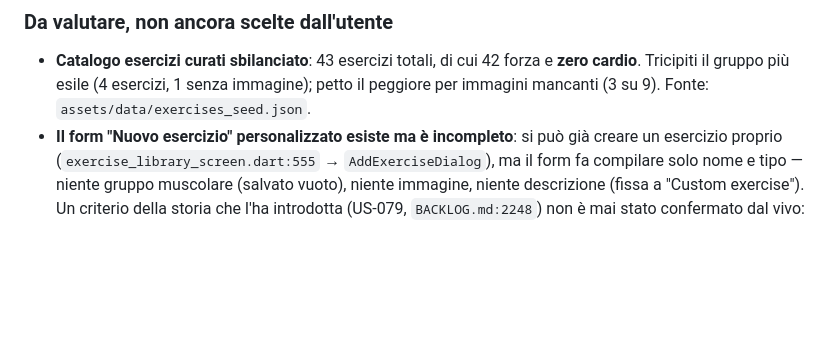
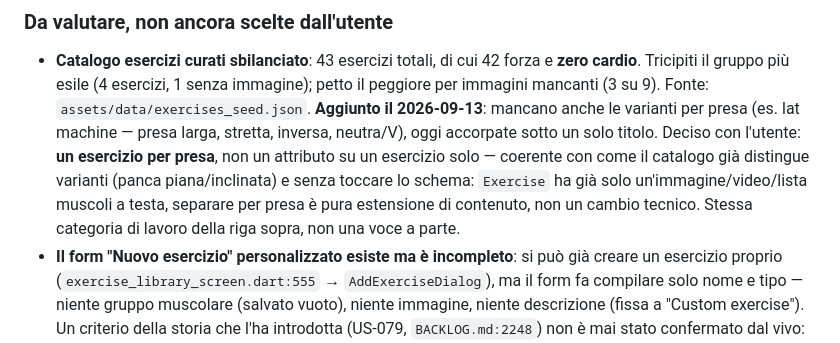
Before and after one commit to SimoFerre98/GymFlow, a Markdown page: docs/HANDOFF.md, the part around the change. Rendered like a GitHub page; blank space fills up the shorter version.

Commit message:
docs: registra la decisione su prese/varianti degli esercizi

```diff
--- a/docs/HANDOFF.md
+++ b/docs/HANDOFF.md
@@ -376,6 +376,12 @@ Non ancora decisioni, solo fatti da conoscere prima di distribuire l'app a chi n
 - **Catalogo esercizi curati sbilanciato**: 43 esercizi totali, di cui 42 forza e **zero cardio**.
   Tricipiti il gruppo più esile (4 esercizi, 1 senza immagine); petto il peggiore per immagini
   mancanti (3 su 9). Fonte: `assets/data/exercises_seed.json`.
+  **Aggiunto il 2026-09-13**: mancano anche le varianti per presa (es. lat machine — presa larga,
+  stretta, inversa, neutra/V), oggi accorpate sotto un solo titolo. Deciso con l'utente: **un
+  esercizio per presa**, non un attributo su un esercizio solo — coerente con come il catalogo già
+  distingue varianti (panca piana/inclinata) e senza toccare lo schema: `Exercise` ha già solo
+  un'immagine/video/lista muscoli a testa, separare per presa è pura estensione di contenuto, non
+  un cambio tecnico. Stessa categoria di lavoro della riga sopra, non una voce a parte.
 - **Il form "Nuovo esercizio" personalizzato esiste ma è incompleto**: si può già creare un
   esercizio proprio (`exercise_library_screen.dart:555` → `AddExerciseDialog`), ma il form fa
   compilare solo nome e tipo — niente gruppo muscolare (salvato vuoto), niente immagine, niente
```
